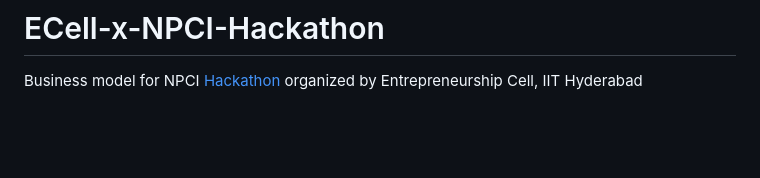
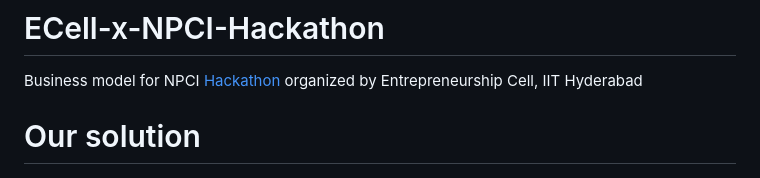
Before and after one commit to AsitDesai/ECell-x-NPCI-Hackathon, a Markdown page: README.md, the part around the change. GitHub-like rendering; blank space fills up the shorter version.

```diff
--- a/README.md
+++ b/README.md
@@ -1,5 +1,7 @@
 # ECell-x-NPCI-Hackathon
 Business model for NPCI [Hackathon](https://hackathon.ecelliith.org.in/dashboard/portal) organized by Entrepreneurship Cell, IIT Hyderabad
+
+# Our solution
 
 ![Unified Reward System](Unified_Reward_System.png)
 
```
